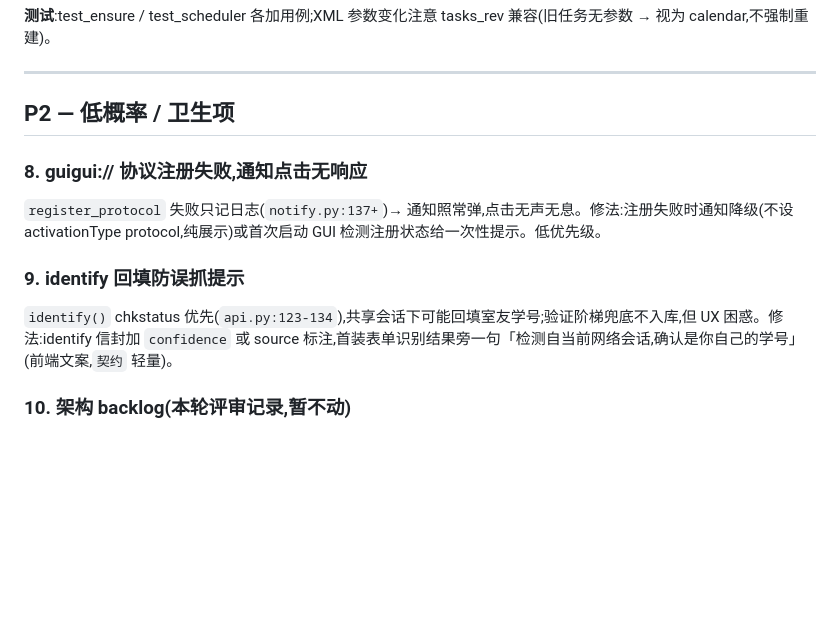
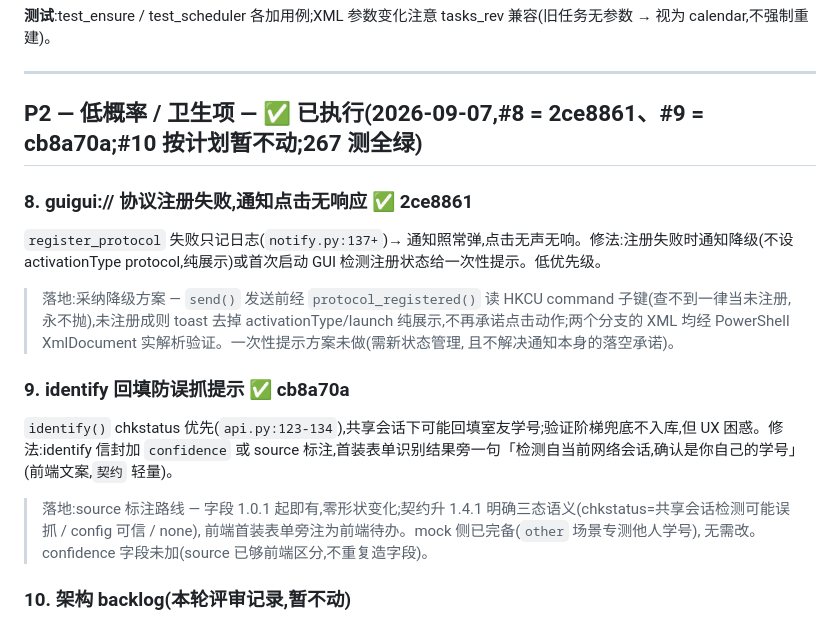
Before and after one commit to ornman/guigui, a Markdown page: docs/plans/qa-fix-plan-2026-09-07.md, the part around the change. Drawn GitHub-style; blank space fills up the shorter version.

Commit message:
docs(plans): P2 状态行 + #8/#9 落地记录(bd0f0b5/8ccfec7)

```diff
--- a/docs/plans/qa-fix-plan-2026-09-07.md
+++ b/docs/plans/qa-fix-plan-2026-09-07.md
@@ -107,15 +107,26 @@
 
 ---
 
-## P2 — 低概率 / 卫生项
+## P2 — 低概率 / 卫生项 — ✅ 已执行(2026-09-07,#8 = 2ce8861、#9 = cb8a70a;#10 按计划暂不动;267 测全绿)
 
-### 8. guigui:// 协议注册失败,通知点击无响应
+### 8. guigui:// 协议注册失败,通知点击无响应 ✅ 2ce8861
 
-`register_protocol` 失败只记日志(`notify.py:137+`)→ 通知照常弹,点击无声无息。修法:注册失败时通知降级(不设 activationType protocol,纯展示)或首次启动 GUI 检测注册状态给一次性提示。低优先级。
+`register_protocol` 失败只记日志(`notify.py:137+`)→ 通知照常弹,点击无声无响。修法:注册失败时通知降级(不设 activationType protocol,纯展示)或首次启动 GUI 检测注册状态给一次性提示。低优先级。
 
-### 9. identify 回填防误抓提示
+> 落地:采纳降级方案 — `send()` 发送前经 `protocol_registered()` 读 HKCU
+> command 子键(查不到一律当未注册,永不抛),未注册成则 toast 去掉
+> activationType/launch 纯展示,不再承诺点击动作;两个分支的 XML 均经
+> PowerShell XmlDocument 实解析验证。一次性提示方案未做(需新状态管理,
+> 且不解决通知本身的落空承诺)。
+
+### 9. identify 回填防误抓提示 ✅ cb8a70a
 
 `identify()` chkstatus 优先(`api.py:123-134`),共享会话下可能回填室友学号;验证阶梯兜底不入库,但 UX 困惑。修法:identify 信封加 `confidence` 或 source 标注,首装表单识别结果旁一句「检测自当前网络会话,确认是你自己的学号」(前端文案,`契约` 轻量)。
+
+> 落地:source 标注路线 — 字段 1.0.1 起即有,零形状变化;契约升 1.4.1
+> 明确三态语义(chkstatus=共享会话检测可能误抓 / config 可信 / none),
+> 前端首装表单旁注为前端待办。mock 侧已完备(`other` 场景专测他人学号),
+> 无需改。confidence 字段未加(source 已够前端区分,不重复造字段)。
 
 ### 10. 架构 backlog(本轮评审记录,暂不动)
 
```
